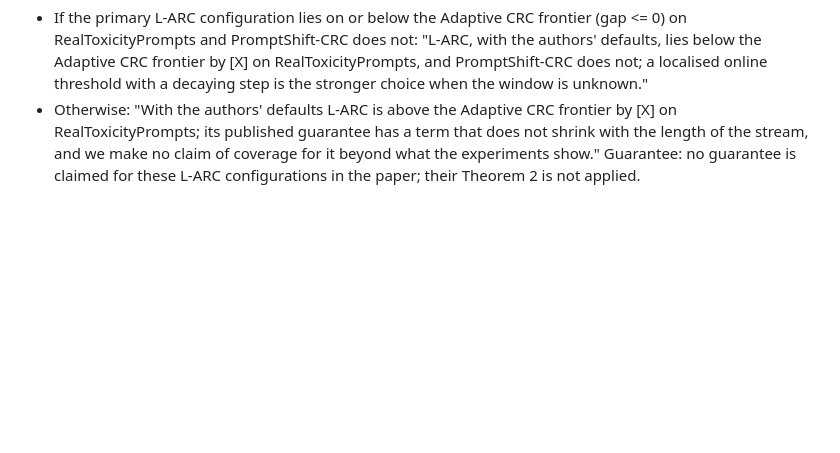
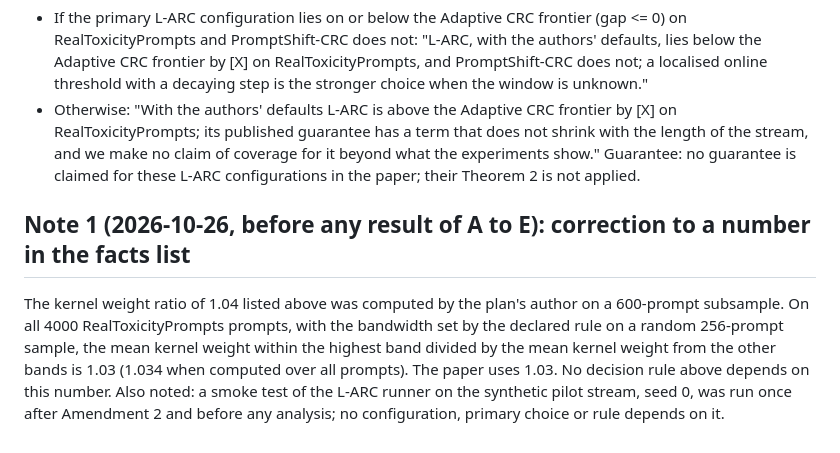
Before and after one commit to jopoku16/promptshift-crc, a Markdown page: preregistration/round4_2026-10-26.md, the part around the change. Drawn GitHub-style; blank space fills up the shorter version.

Commit message:
Pre-declaration note 1: kernel ratio figure and L-ARC smoke test
Co-Authored-By: Claude Sonnet 5.5 <noreply@anthropic.com>

```diff
--- a/preregistration/round4_2026-10-26.md
+++ b/preregistration/round4_2026-10-26.md
@@ -50,3 +50,7 @@ Texts (written before the result, used as written):
 - If the primary L-ARC configuration lies on or below the Adaptive CRC frontier (gap <= 0) on RealToxicityPrompts and PromptShift-CRC does not: "L-ARC, with the authors' defaults, lies below the Adaptive CRC frontier by [X] on RealToxicityPrompts, and PromptShift-CRC does not; a localised online threshold with a decaying step is the stronger choice when the window is unknown."
 - Otherwise: "With the authors' defaults L-ARC is above the Adaptive CRC frontier by [X] on RealToxicityPrompts; its published guarantee has a term that does not shrink with the length of the stream, and we make no claim of coverage for it beyond what the experiments show."
 Guarantee: no guarantee is claimed for these L-ARC configurations in the paper; their Theorem 2 is not applied.
+
+## Note 1 (2026-10-26, before any result of A to E): correction to a number in the facts list
+The kernel weight ratio of 1.04 listed above was computed by the plan's author on a 600-prompt subsample. On all 4000 RealToxicityPrompts prompts, with the bandwidth set by the declared rule on a random 256-prompt sample, the mean kernel weight within the highest band divided by the mean kernel weight from the other bands is 1.03 (1.034 when computed over all prompts). The paper uses 1.03. No decision rule above depends on this number.
+Also noted: a smoke test of the L-ARC runner on the synthetic pilot stream, seed 0, was run once after Amendment 2 and before any analysis; no configuration, primary choice or rule depends on it.
```
